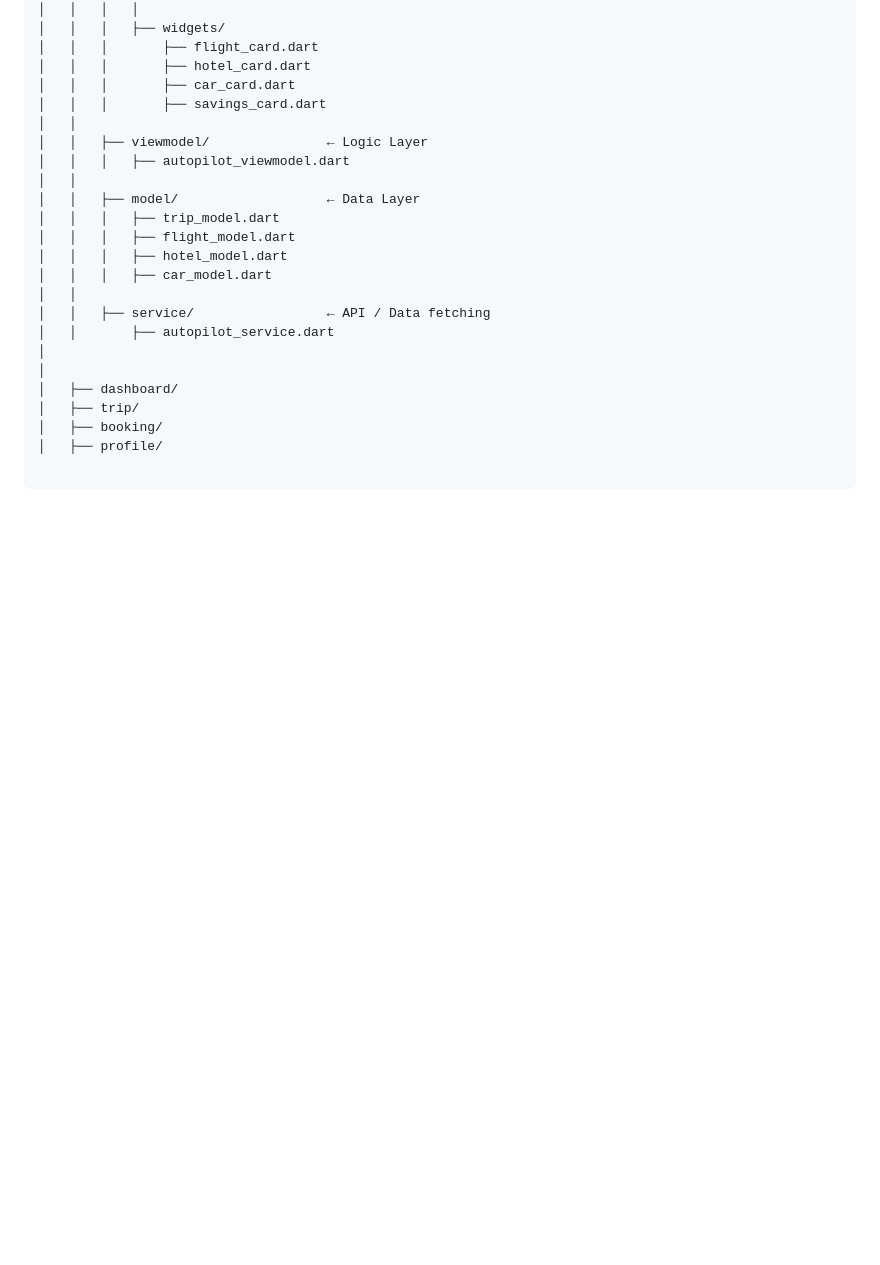
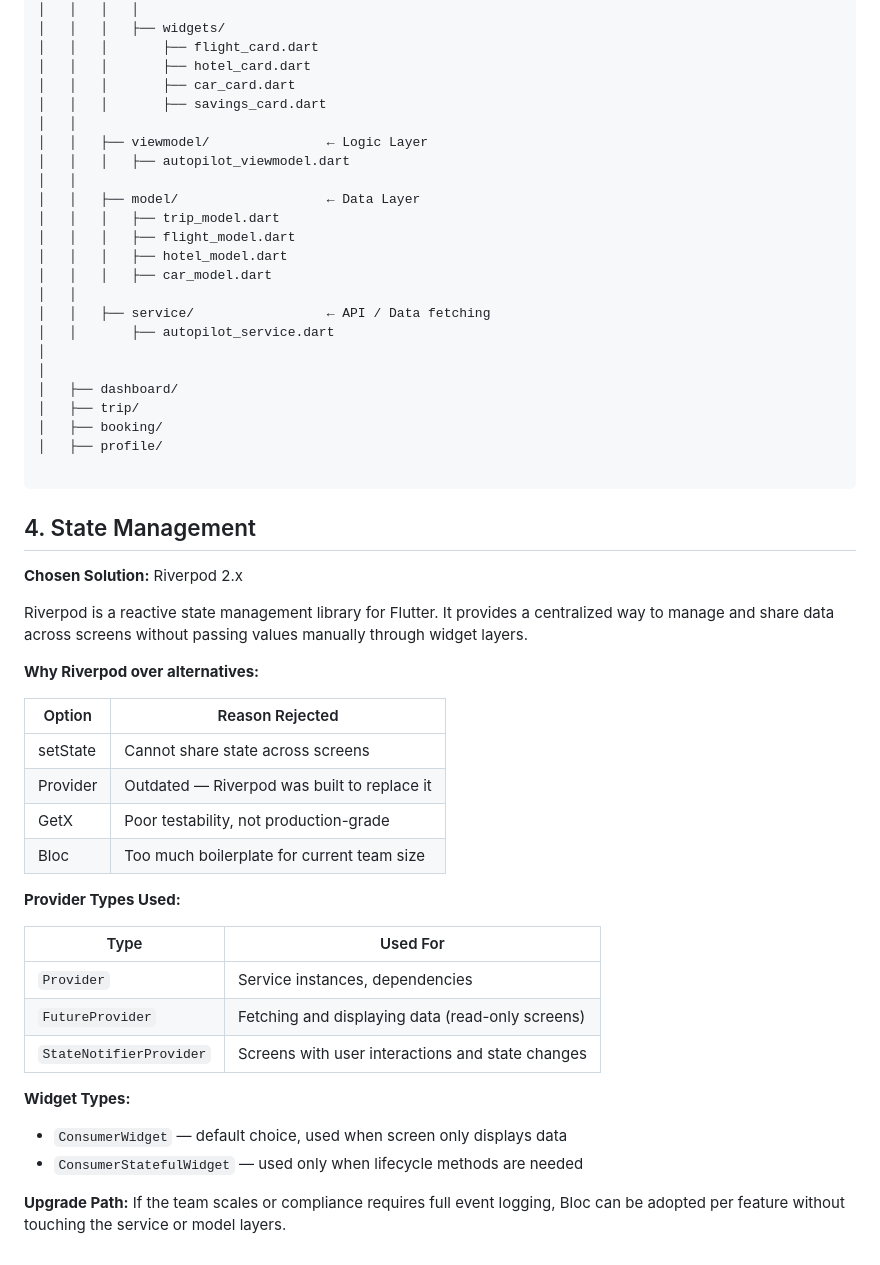
Before and after one commit to Han9128/omvrti_app, a Markdown page: docs/architecture.md, the part around the change. Rendered like a GitHub page; blank space fills up the shorter version.

Commit message:
doc: add state management in architecture.md and trip alert in screen.md

````diff
--- a/docs/architecture.md
+++ b/docs/architecture.md
@@ -154,3 +154,33 @@ lib/
 │   ├── profile/
 
 ```
+
+## 4. State Management
+
+**Chosen Solution:** Riverpod 2.x
+
+Riverpod is a reactive state management library for Flutter. It provides a centralized way to manage and share data across screens without passing values manually through widget layers.
+
+**Why Riverpod over alternatives:**
+
+| Option | Reason Rejected |
+|---|---|
+| setState | Cannot share state across screens |
+| Provider | Outdated — Riverpod was built to replace it |
+| GetX | Poor testability, not production-grade |
+| Bloc | Too much boilerplate for current team size |
+
+**Provider Types Used:**
+
+| Type | Used For |
+|---|---|
+| `Provider` | Service instances, dependencies |
+| `FutureProvider` | Fetching and displaying data (read-only screens) |
+| `StateNotifierProvider` | Screens with user interactions and state changes |
+
+**Widget Types:**
+
+- `ConsumerWidget` — default choice, used when screen only displays data
+- `ConsumerStatefulWidget` — used only when lifecycle methods are needed
+
+**Upgrade Path:** If the team scales or compliance requires full event logging, Bloc can be adopted per feature without touching the service or model layers.
````
Also changed, not shown: docs/screens.md (added, +468 -0 lines).
